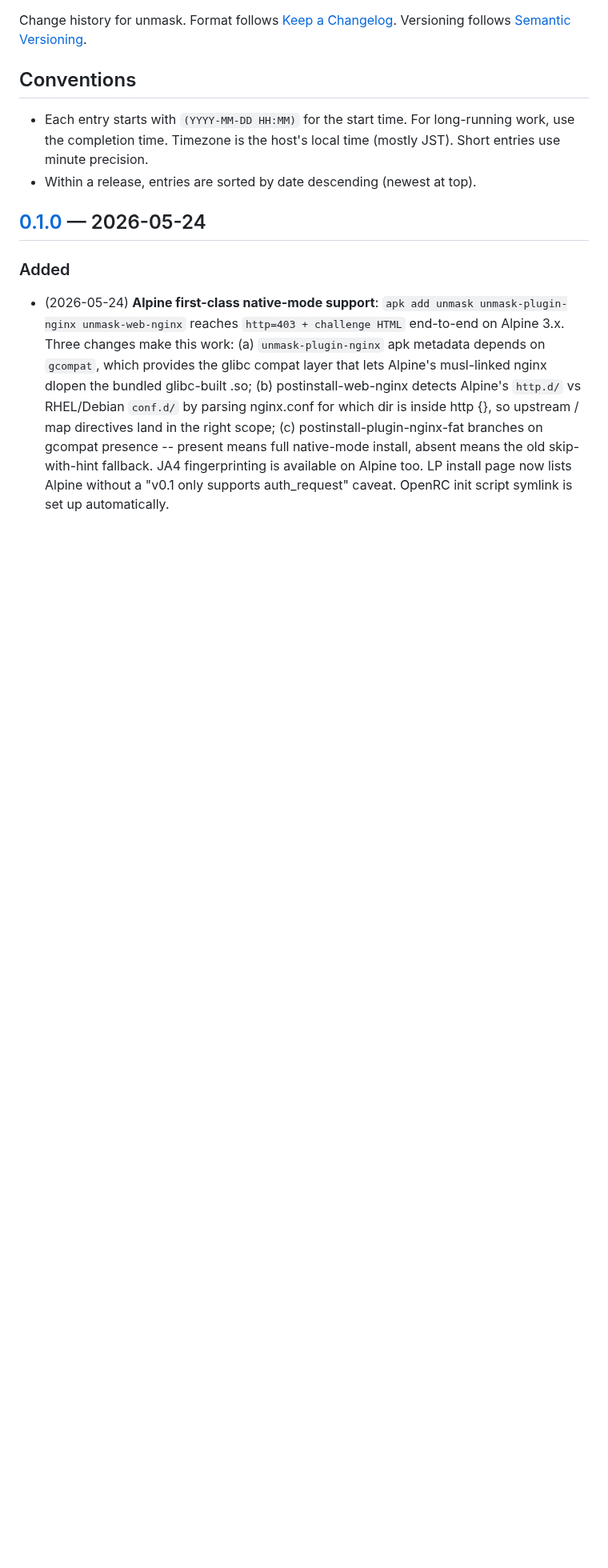
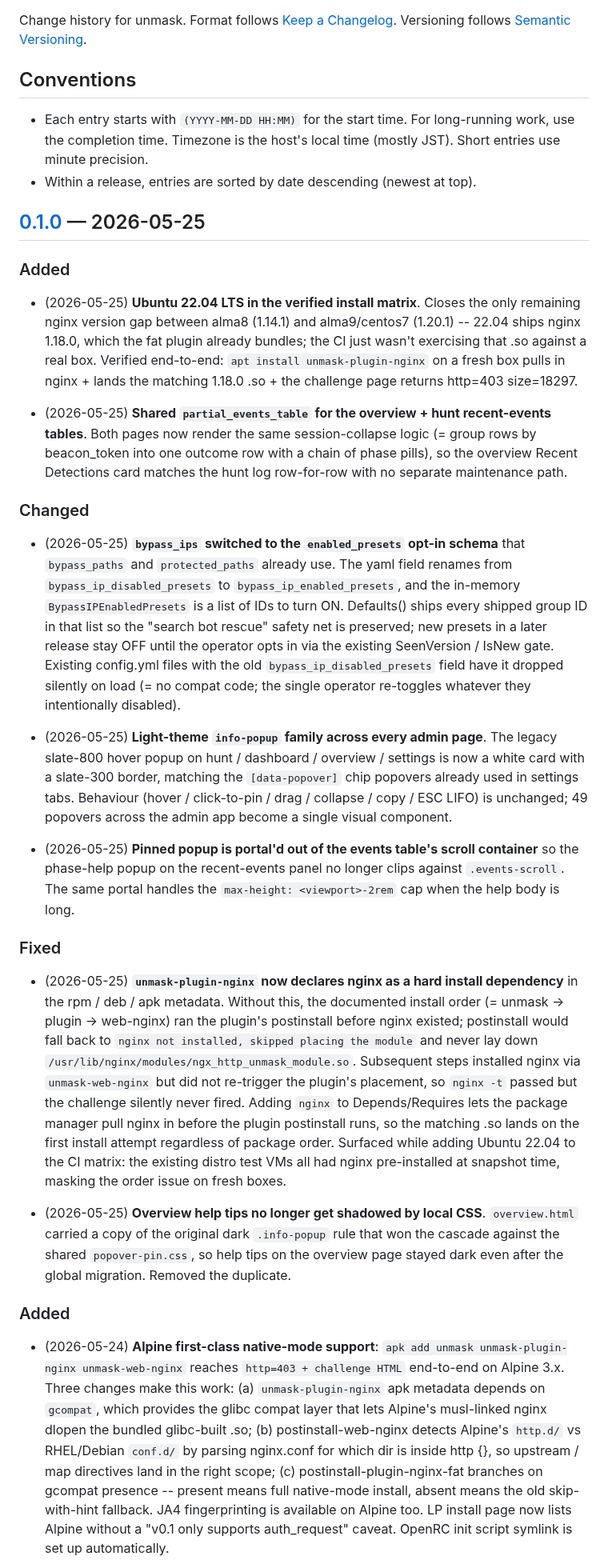
Before and after one commit to unmask-sh/unmask, a Markdown page: CHANGELOG.md, the part around the change. Shown at 80% size. Rendered like a GitHub page; blank space fills up the shorter version.

Commit message:
CHANGELOG: roll 2026-05-25 work into the 0.1.0 entry
Add today's work to the top of the [0.1.0] block:
  Added  - Ubuntu 22.04 in the verified install matrix
         - shared partial_events_table (overview + hunt)
  Changed - bypass_ips on the enabled_presets schema
         - info-popup family migrated to the light card look
         - phase help popup portal'd out of .events-scroll
  Fixed  - unmask-plugin-nginx declares nginx as a hard depend
         - overview info-tip CSS no longer shadows popover-pin.css

Earlier 0.1.0 entries (= 2026-05-24 and before) follow with a comment
divider so a reader scrolling the file knows the listing is continuous.

```diff
--- a/CHANGELOG.md
+++ b/CHANGELOG.md
@@ -10,7 +10,75 @@ Versioning follows [Semantic Versioning](https://semver.org/).
   Short entries use minute precision.
 - Within a release, entries are sorted by date descending (newest at top).
 
-## [0.1.0] — 2026-05-24
+## [0.1.0] — 2026-05-25
+
+### Added
+- (2026-05-25) **Ubuntu 22.04 LTS in the verified install matrix**.  Closes
+  the only remaining nginx version gap between alma8 (1.14.1) and
+  alma9/centos7 (1.20.1) -- 22.04 ships nginx 1.18.0, which the fat
+  plugin already bundles; the CI just wasn't exercising that .so against
+  a real box.  Verified end-to-end: `apt install unmask-plugin-nginx` on
+  a fresh box pulls in nginx + lands the matching 1.18.0 .so + the
+  challenge page returns http=403 size=18297.
+
+- (2026-05-25) **Shared `partial_events_table` for the overview + hunt
+  recent-events tables**.  Both pages now render the same session-collapse
+  logic (= group rows by beacon_token into one outcome row with a chain
+  of phase pills), so the overview Recent Detections card matches the
+  hunt log row-for-row with no separate maintenance path.
+
+### Changed
+- (2026-05-25) **`bypass_ips` switched to the `enabled_presets` opt-in
+  schema** that `bypass_paths` and `protected_paths` already use.  The
+  yaml field renames from `bypass_ip_disabled_presets` to
+  `bypass_ip_enabled_presets`, and the in-memory `BypassIPEnabledPresets`
+  is a list of IDs to turn ON.  Defaults() ships every shipped group ID
+  in that list so the "search bot rescue" safety net is preserved; new
+  presets in a later release stay OFF until the operator opts in via
+  the existing SeenVersion / IsNew gate.  Existing config.yml files with
+  the old `bypass_ip_disabled_presets` field have it dropped silently on
+  load (= no compat code; the single operator re-toggles whatever they
+  intentionally disabled).
+
+- (2026-05-25) **Light-theme `info-popup` family across every admin
+  page**.  The legacy slate-800 hover popup on hunt / dashboard /
+  overview / settings is now a white card with a slate-300 border,
+  matching the `[data-popover]` chip popovers already used in settings
+  tabs.  Behaviour (hover / click-to-pin / drag / collapse / copy /
+  ESC LIFO) is unchanged; 49 popovers across the admin app become a
+  single visual component.
+
+- (2026-05-25) **Pinned popup is portal'd out of the events table's
+  scroll container** so the phase-help popup on the recent-events panel
+  no longer clips against `.events-scroll`.  The same portal handles
+  the `max-height: <viewport>-2rem` cap when the help body is long.
+
+### Fixed
+- (2026-05-25) **`unmask-plugin-nginx` now declares nginx as a hard
+  install dependency** in the rpm / deb / apk metadata.  Without this,
+  the documented install order (= unmask -> plugin -> web-nginx) ran the
+  plugin's postinstall before nginx existed; postinstall would fall back
+  to `nginx not installed, skipped placing the module` and never lay
+  down `/usr/lib/nginx/modules/ngx_http_unmask_module.so`.  Subsequent
+  steps installed nginx via `unmask-web-nginx` but did not re-trigger
+  the plugin's placement, so `nginx -t` passed but the challenge
+  silently never fired.  Adding `nginx` to Depends/Requires lets the
+  package manager pull nginx in before the plugin postinstall runs, so
+  the matching .so lands on the first install attempt regardless of
+  package order.  Surfaced while adding Ubuntu 22.04 to the CI matrix:
+  the existing distro test VMs all had nginx pre-installed at snapshot
+  time, masking the order issue on fresh boxes.
+
+- (2026-05-25) **Overview help tips no longer get shadowed by local
+  CSS**.  `overview.html` carried a copy of the original dark
+  `.info-popup` rule that won the cascade against the shared
+  `popover-pin.css`, so help tips on the overview page stayed dark even
+  after the global migration.  Removed the duplicate.
+
+<!-- ============================================================
+     Entries from 2026-05-24 and earlier follow.  All part of the
+     same 0.1.0 release; date prefixes provide the timeline.
+     ============================================================ -->
 
 ### Added
 - (2026-05-24) **Alpine first-class native-mode support**: `apk add
```
